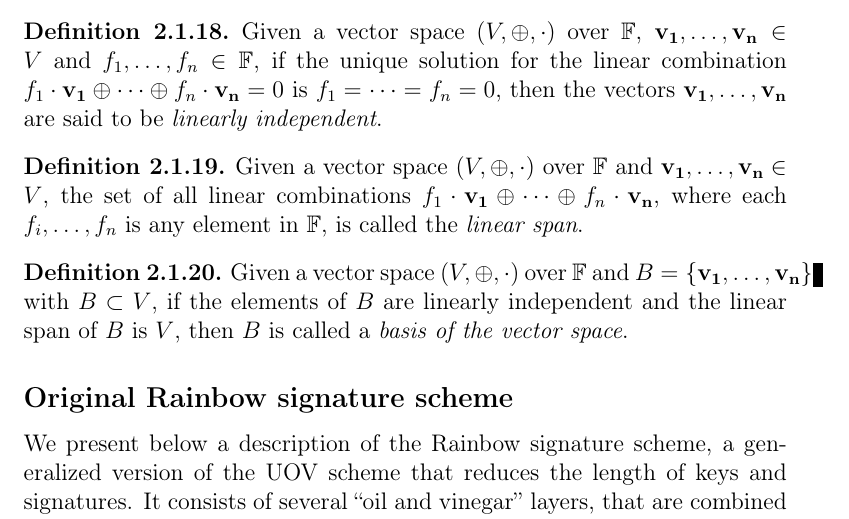
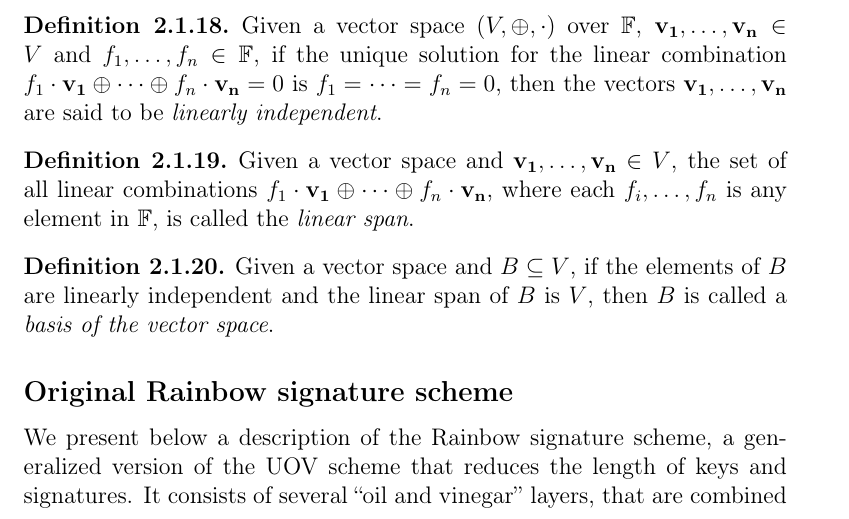
Before and after one commit to zambonin/msc, a LaTeX thesis (main.tex): part of page 12 of 37, cut so that both start at the same text. Compiled offline with pdfLaTeX.

Commit message:
overleaf_to_git: update main.tex from r4572 to r4585

```diff
--- a/main.tex
+++ b/main.tex
@@ -231,11 +231,11 @@ Vector spaces are the object of study of linear algebra. The members of $V$ are
 \end{definition}
 
 \begin{definition}
-  Given a vector space $(V, \oplus, \cdot)$ over $\mathbb{F}$ and $\mathbf{v_{1}}, \dots, \mathbf{v_{n}} \in V$, the set of all linear combinations $f_{1} \cdot \mathbf{v_{1}} \oplus \dots \oplus f_{n} \cdot \mathbf{v_{n}}$, where each $f_{i}, \dots, f_{n}$ is any element in $\mathbb{F}$, is called the \emph{linear span}.
+  Given a vector space and $\mathbf{v_{1}}, \dots, \mathbf{v_{n}} \in V$, the set of all linear combinations $f_{1} \cdot \mathbf{v_{1}} \oplus \dots \oplus f_{n} \cdot \mathbf{v_{n}}$, where each $f_{i}, \dots, f_{n}$ is any element in $\mathbb{F}$, is called the \emph{linear span}.
 \end{definition}
 
 \begin{definition}
-  Given a vector space $(V, \oplus, \cdot)$ over $\mathbb{F}$ and $B = \{\mathbf{v_{1}}, \dots, \mathbf{v_{n}}\}$ with $B \subset V$, if the elements of $B$ are linearly independent and the linear span of $B$ is $V$, then $B$ is called a \emph{basis of the vector space}.
+  Given a vector space and $B \subseteq V$, if the elements of $B$ are linearly independent and the linear span of $B$ is $V$, then $B$ is called a \emph{basis of the vector space}.
 \end{definition}
 
 % topics for tomorrow: polynomial maps, vector spaces
```
